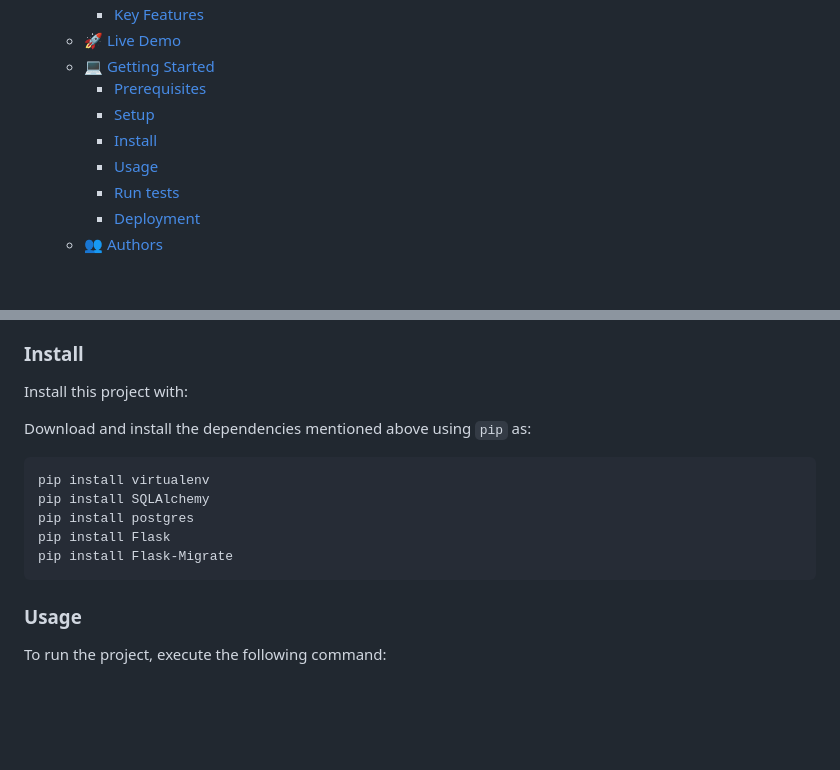
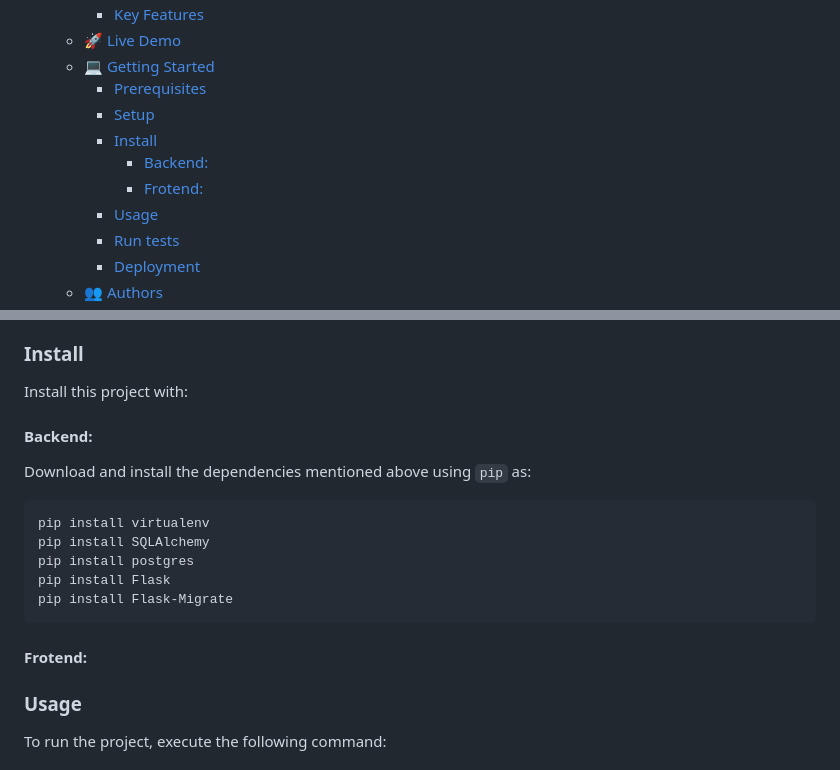
Before and after one commit to Alejandroq12/App-to-book-artists, a Markdown page: README.md, 2 parts joined by grey strips. Drawn GitHub-style; blank space fills up the shorter version.

````diff
--- a/README.md
+++ b/README.md
@@ -128,6 +128,8 @@ After you're finished please remove all the comments and instructions!
     - [Prerequisites](#prerequisites)
     - [Setup](#setup)
     - [Install](#install)
+      - [Backend:](#backend)
+      - [Frotend:](#frotend)
     - [Usage](#usage)
     - [Run tests](#run-tests)
     - [Deployment](#deployment)
@@ -247,6 +249,7 @@ Example commands:
 
 Install this project with:
 
+#### Backend:
 Download and install the dependencies mentioned above using `pip` as:
 ```
 pip install virtualenv
@@ -255,6 +258,7 @@ pip install postgres
 pip install Flask
 pip install Flask-Migrate
 ```
+#### Frotend:
 
 <!--
 Example command:
````
